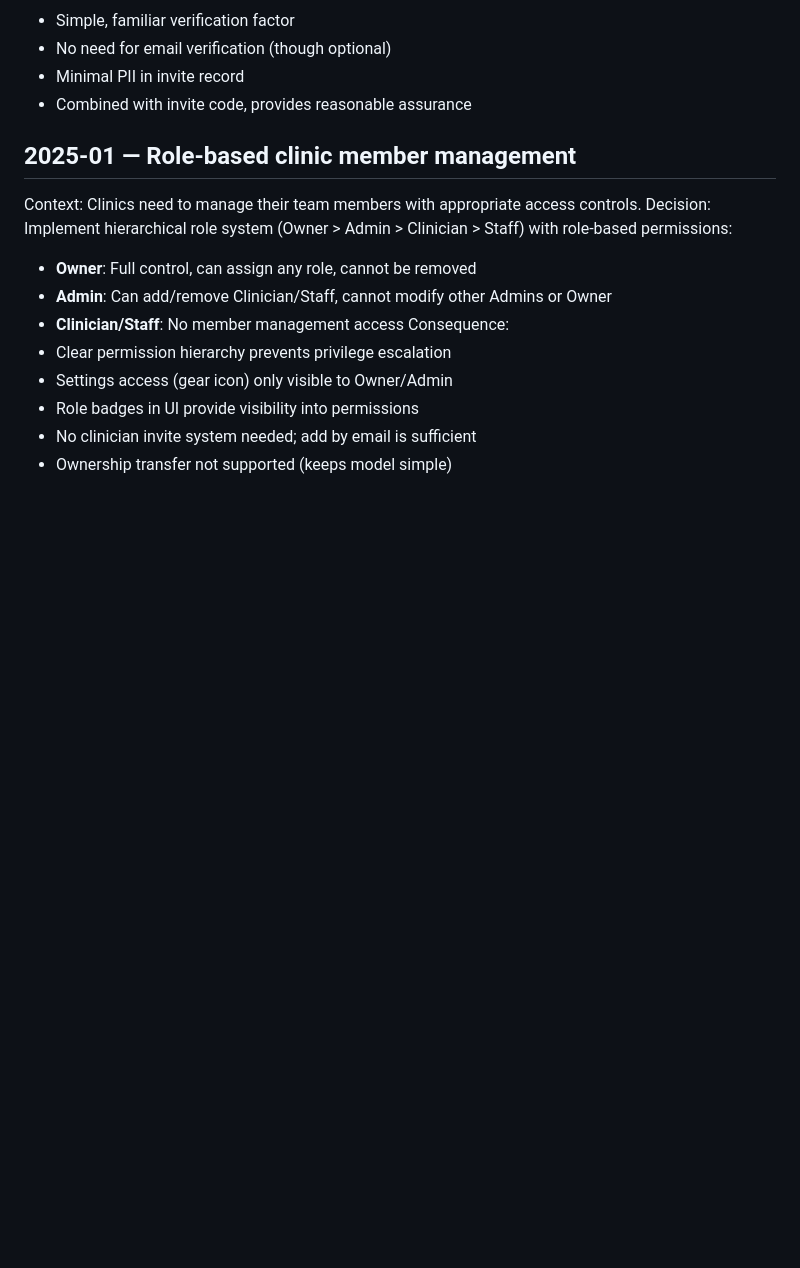
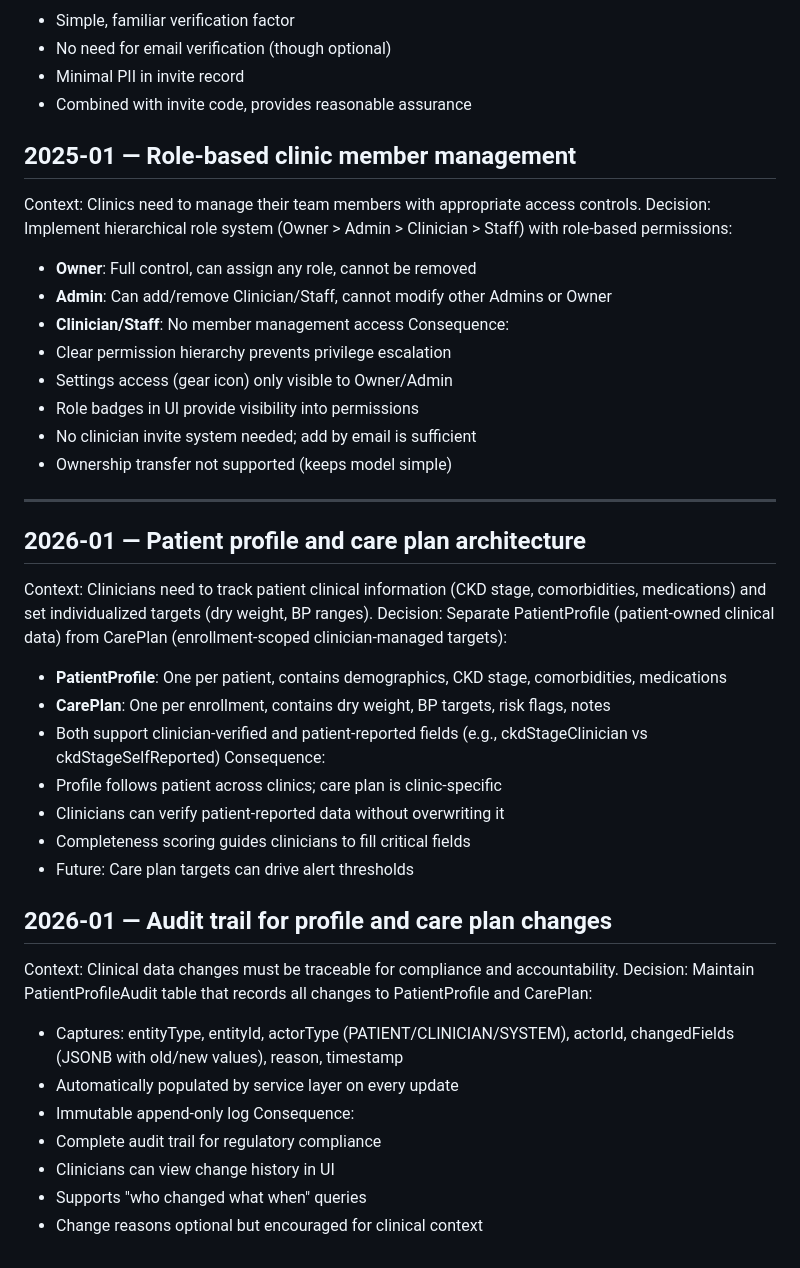
Before and after one commit to bnamazi/nephrawn, a Markdown page: docs/DECISIONS.md, the part around the change. Rendered like a GitHub page; blank space fills up the shorter version.

Commit message:
Update documentation with profile/care plan features
- PRD.md: Add profile, care plan, and audit trail to MVP scope
- DECISIONS.md: Add decisions for profile/care plan architecture and audit trail
- README.md: Update features list with new capabilities

🤖 Generated with [Claude Code](https://claude.com/claude-code)

Co-Authored-By: Claude Opus 4.5 <noreply@anthropic.com>

```diff
--- a/docs/DECISIONS.md
+++ b/docs/DECISIONS.md
@@ -117,3 +117,29 @@ Consequence:
 - Role badges in UI provide visibility into permissions
 - No clinician invite system needed; add by email is sufficient
 - Ownership transfer not supported (keeps model simple)
+
+---
+
+## 2026-01 — Patient profile and care plan architecture
+Context: Clinicians need to track patient clinical information (CKD stage, comorbidities, medications) and set individualized targets (dry weight, BP ranges).
+Decision: Separate PatientProfile (patient-owned clinical data) from CarePlan (enrollment-scoped clinician-managed targets):
+- **PatientProfile**: One per patient, contains demographics, CKD stage, comorbidities, medications
+- **CarePlan**: One per enrollment, contains dry weight, BP targets, risk flags, notes
+- Both support clinician-verified and patient-reported fields (e.g., ckdStageClinician vs ckdStageSelfReported)
+Consequence:
+- Profile follows patient across clinics; care plan is clinic-specific
+- Clinicians can verify patient-reported data without overwriting it
+- Completeness scoring guides clinicians to fill critical fields
+- Future: Care plan targets can drive alert thresholds
+
+## 2026-01 — Audit trail for profile and care plan changes
+Context: Clinical data changes must be traceable for compliance and accountability.
+Decision: Maintain PatientProfileAudit table that records all changes to PatientProfile and CarePlan:
+- Captures: entityType, entityId, actorType (PATIENT/CLINICIAN/SYSTEM), actorId, changedFields (JSONB with old/new values), reason, timestamp
+- Automatically populated by service layer on every update
+- Immutable append-only log
+Consequence:
+- Complete audit trail for regulatory compliance
+- Clinicians can view change history in UI
+- Supports "who changed what when" queries
+- Change reasons optional but encouraged for clinical context
```
Also changed, not shown: README.md (+4 -0 lines), docs/PRD.md (+3 -0 lines).
